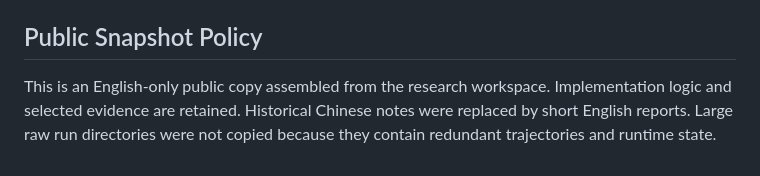
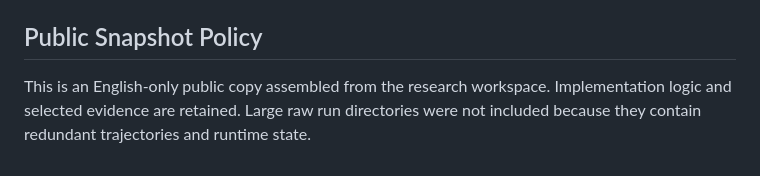
Before and after one commit to PT-VU/Agent_mem, a Markdown page: README.md, the part around the change. Drawn GitHub-style.

Commit message:
Update README to clarify

```diff
--- a/README.md
+++ b/README.md
@@ -76,6 +76,5 @@ environment. See `docs/reproducibility.md`.
 ## Public Snapshot Policy
 
 This is an English-only public copy assembled from the research workspace.
-Implementation logic and selected evidence are retained. Historical Chinese
-notes were replaced by short English reports. Large raw run directories were
-not copied because they contain redundant trajectories and runtime state.
+Implementation logic and selected evidence are retained. Large raw run directories were
+not included because they contain redundant trajectories and runtime state.
```
